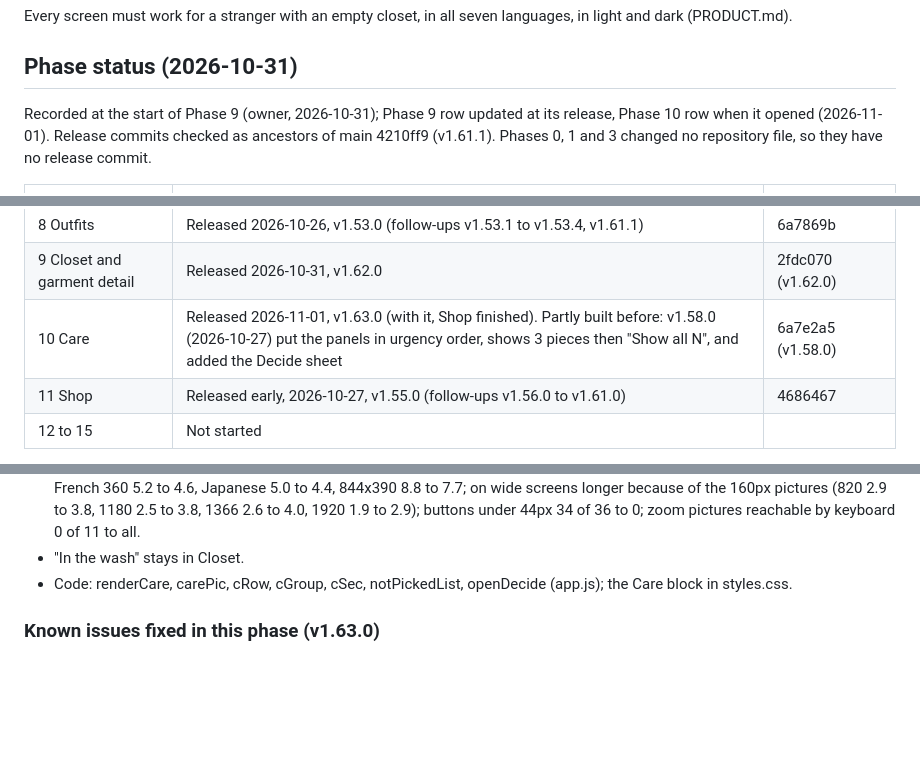
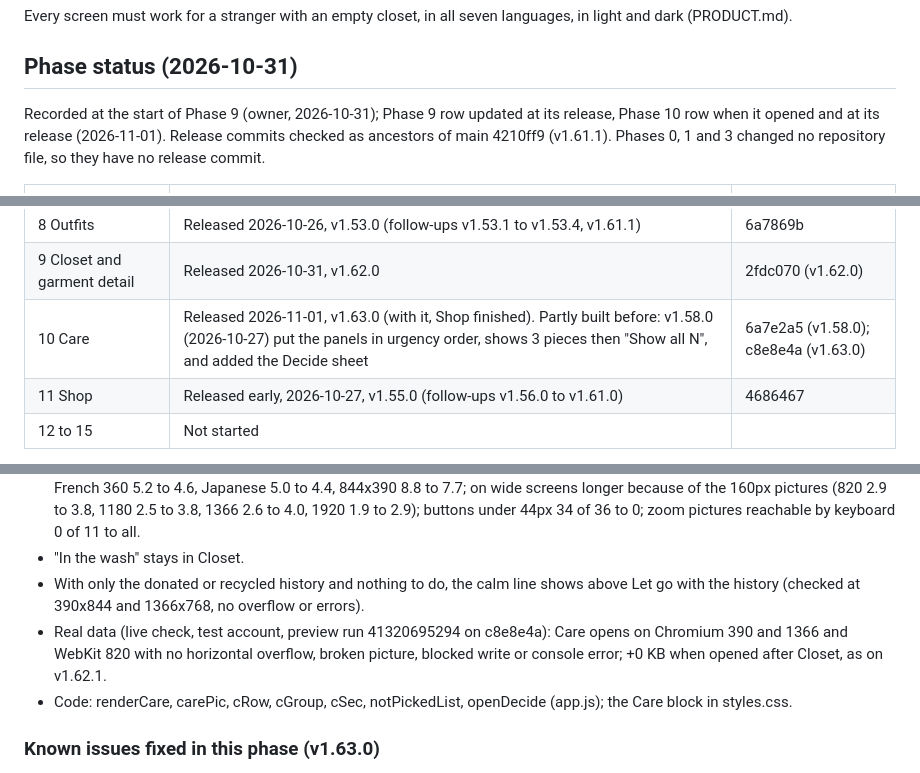
Before and after one commit to wearcycleapp/wearcycle, a Markdown page: docs/design/SCREENS.md, 3 parts joined by grey strips. Drawn GitHub-style; blank space fills up the shorter version.

Commit message:
SCREENS.md: Phase 10 released (v1.63.0, c8e8e4a), real-data result for Care, the history-only calm state
Co-Authored-By: Claude Opus 5.5 <noreply@anthropic.com>
Claude-Session: https://claude.ai/code/session_01WihDeQkTw3yczrsDf5i54y

```diff
--- a/docs/design/SCREENS.md
+++ b/docs/design/SCREENS.md
@@ -6,7 +6,7 @@ Every screen must work for a stranger with an empty closet, in all seven languag
 
 ## Phase status (2026-10-31)
 
-Recorded at the start of Phase 9 (owner, 2026-10-31); Phase 9 row updated at its release, Phase 10 row when it opened (2026-11-01). Release commits checked as ancestors of main 4210ff9 (v1.61.1). Phases 0, 1 and 3 changed no repository file, so they have no release commit.
+Recorded at the start of Phase 9 (owner, 2026-10-31); Phase 9 row updated at its release, Phase 10 row when it opened and at its release (2026-11-01). Release commits checked as ancestors of main 4210ff9 (v1.61.1). Phases 0, 1 and 3 changed no repository file, so they have no release commit.
 
 | Phase | Status | Release on main |
 | --- | --- | --- |
@@ -20,7 +20,7 @@ Recorded at the start of Phase 9 (owner, 2026-10-31); Phase 9 row updated at its
 | 7 Navigation shell | Released 2026-10-25, v1.52.0 | 23ddab6 |
 | 8 Outfits | Released 2026-10-26, v1.53.0 (follow-ups v1.53.1 to v1.53.4, v1.61.1) | 6a7869b |
 | 9 Closet and garment detail | Released 2026-10-31, v1.62.0 | 2fdc070 (v1.62.0) |
-| 10 Care | Released 2026-11-01, v1.63.0 (with it, Shop finished). Partly built before: v1.58.0 (2026-10-27) put the panels in urgency order, shows 3 pieces then "Show all N", and added the Decide sheet | 6a7e2a5 (v1.58.0) |
+| 10 Care | Released 2026-11-01, v1.63.0 (with it, Shop finished). Partly built before: v1.58.0 (2026-10-27) put the panels in urgency order, shows 3 pieces then "Show all N", and added the Decide sheet | 6a7e2a5 (v1.58.0); c8e8e4a (v1.63.0) |
 | 11 Shop | Released early, 2026-10-27, v1.55.0 (follow-ups v1.56.0 to v1.61.0) | 4686467 |
 | 12 to 15 | Not started | |
 
@@ -220,6 +220,8 @@ Built in Phase 10 (v1.63.0). Proposal "Wearcycle Care redesign" approved by the
 - The Decide sheet keeps its four explained choices; its piece row uses the same picture (56px at every width).
 - Measured with the busy Care set (tools/fixtures/worst-case.json "care", Chromium): page height at 390x844 4.5 to 3.8 screens, French 360 5.2 to 4.6, Japanese 5.0 to 4.4, 844x390 8.8 to 7.7; on wide screens longer because of the 160px pictures (820 2.9 to 3.8, 1180 2.5 to 3.8, 1366 2.6 to 4.0, 1920 1.9 to 2.9); buttons under 44px 34 of 36 to 0; zoom pictures reachable by keyboard 0 of 11 to all.
 - "In the wash" stays in Closet.
+- With only the donated or recycled history and nothing to do, the calm line shows above Let go with the history (checked at 390x844 and 1366x768, no overflow or errors).
+- Real data (live check, test account, preview run 41320695294 on c8e8e4a): Care opens on Chromium 390 and 1366 and WebKit 820 with no horizontal overflow, broken picture, blocked write or console error; +0 KB when opened after Closet, as on v1.62.1.
 - Code: renderCare, carePic, cRow, cGroup, cSec, notPickedList, openDecide (app.js); the Care block in styles.css.
 
 ### Known issues fixed in this phase (v1.63.0)
```
